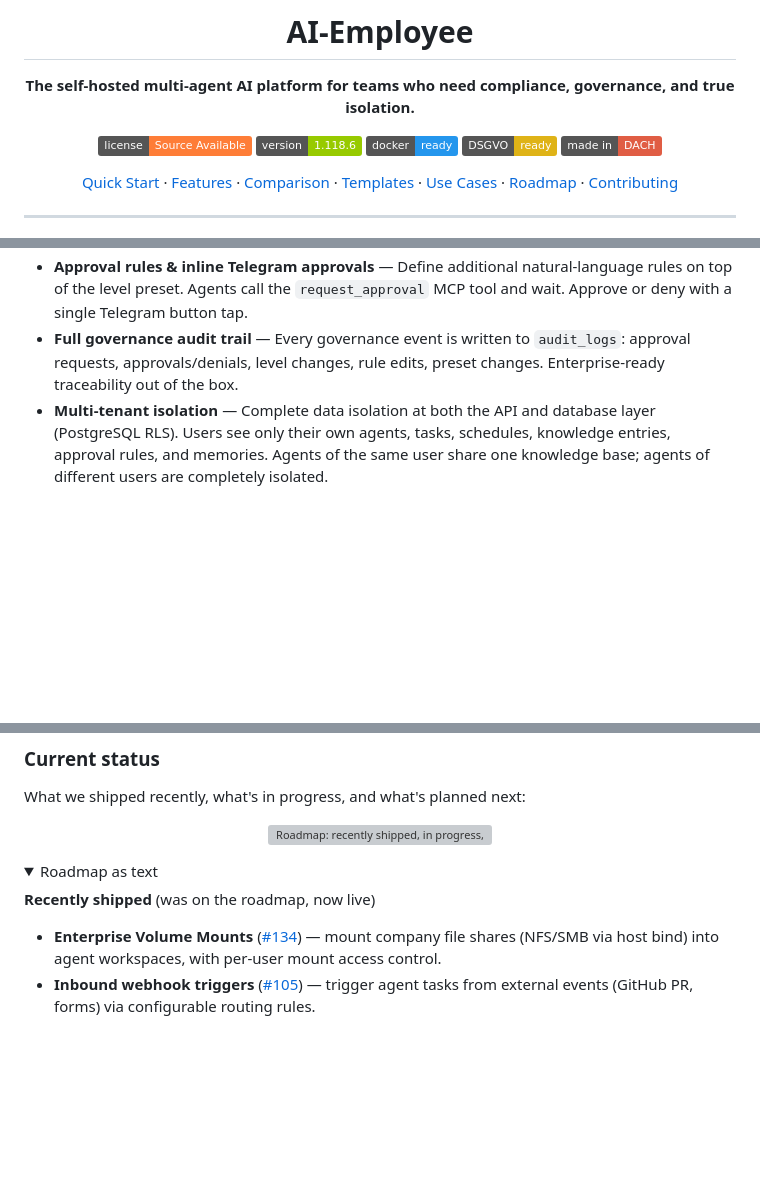
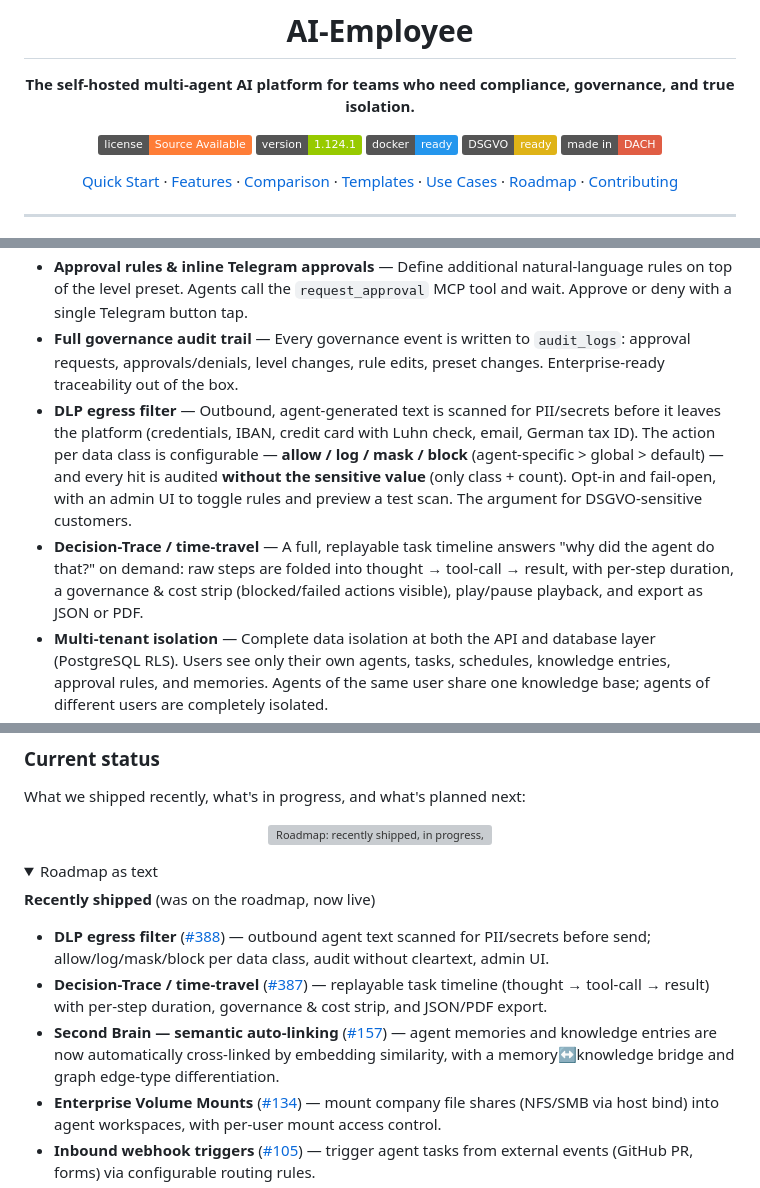
Before and after one commit to greeves89/AI-Employee, a Markdown page: README.md, 3 parts joined by grey strips. Rendered like a GitHub page; folded sections open; badges without logos; blank space fills up the shorter version; grey boxes are pictures that could not be loaded.

Commit message:
docs: sync README with CHANGELOG up to v1.124.1
Version badge 1.118.6 -> 1.124.1; refresh the "Aktuell" callout to v1.124
and document the shipped DLP egress filter (#388), Decision-Trace/time-travel
(#387), Second Brain semantic auto-linking (#157) and per-agent always-on in
the feature and roadmap sections.

Co-Authored-By: Claude Opus 4.7 <noreply@anthropic.com>

```diff
--- a/README.md
+++ b/README.md
@@ -5,7 +5,7 @@
 **The self-hosted multi-agent AI platform for teams who need compliance, governance, and true isolation.**
 
 [![License: Source Available](https://img.shields.io/badge/license-Source%20Available-orange.svg)](LICENSE.md)
-[![Version](https://img.shields.io/badge/version-1.118.6-green.svg)](VERSION)
+[![Version](https://img.shields.io/badge/version-1.124.1-green.svg)](VERSION)
 [![Docker](https://img.shields.io/badge/docker-ready-2496ED.svg)](docker-compose.community.yml)
 [![DSGVO](https://img.shields.io/badge/DSGVO-ready-yellow.svg)](#governance--compliance)
 [![Made in DACH](https://img.shields.io/badge/made%20in-DACH-red.svg)](#)
@@ -154,6 +154,8 @@ Database migrations run automatically on startup. Your data is persisted in name
 - **Group-based resource grants (Custom Roles)** — Bundle access into a group and assign users to it: a role can grant **Second Brains/mounts**, **AI-Accounts (models)** and **Keys/Secrets** directly (plus templates, LLM-providers, menu paths, URL allowlist, agent limits). Group grants union with per-user grants, so a user inherits the group and can still get manual extras. All editable as multi-selects in the Roles admin UI.
 - **Approval rules & inline Telegram approvals** — Define additional natural-language rules on top of the level preset. Agents call the `request_approval` MCP tool and wait. Approve or deny with a single Telegram button tap.
 - **Full governance audit trail** — Every governance event is written to `audit_logs`: approval requests, approvals/denials, level changes, rule edits, preset changes. Enterprise-ready traceability out of the box.
+- **DLP egress filter** — Outbound, agent-generated text is scanned for PII/secrets before it leaves the platform (credentials, IBAN, credit card with Luhn check, email, German tax ID). The action per data class is configurable — **allow / log / mask / block** (agent-specific > global > default) — and every hit is audited **without the sensitive value** (only class + count). Opt-in and fail-open, with an admin UI to toggle rules and preview a test scan. The argument for DSGVO-sensitive customers.
+- **Decision-Trace / time-travel** — A full, replayable task timeline answers "why did the agent do that?" on demand: raw steps are folded into thought → tool-call → result, with per-step duration, a governance & cost strip (blocked/failed actions visible), play/pause playback, and export as JSON or PDF.
 - **Multi-tenant isolation** — Complete data isolation at both the API and database layer (PostgreSQL RLS). Users see only their own agents, tasks, schedules, knowledge entries, approval rules, and memories. Agents of the same user share one knowledge base; agents of different users are completely isolated.
 - **DSGVO-ready\*** — All embeddings, memory, knowledge, and logs stay on your infrastructure. Data export and deletion endpoints included. *\*Note: LLM inference via Claude API or OpenAI routes prompts through external servers (US). For full DSGVO compliance use local models (Ollama/Mistral) or Azure OpenAI in EU data regions.*
 
@@ -289,6 +291,9 @@ What we shipped recently, what's in progress, and what's planned next:
 <summary>Roadmap as text</summary>
 
 **Recently shipped** (was on the roadmap, now live)
+- **DLP egress filter** ([#388](https://github.com/greeves89/AI-Employee/issues/388)) — outbound agent text scanned for PII/secrets before send; allow/log/mask/block per data class, audit without cleartext, admin UI.
+- **Decision-Trace / time-travel** ([#387](https://github.com/greeves89/AI-Employee/issues/387)) — replayable task timeline (thought → tool-call → result) with per-step duration, governance & cost strip, and JSON/PDF export.
+- **Second Brain — semantic auto-linking** ([#157](https://github.com/greeves89/AI-Employee/issues/157)) — agent memories and knowledge entries are now automatically cross-linked by embedding similarity, with a memory↔knowledge bridge and graph edge-type differentiation.
 - **Enterprise Volume Mounts** ([#134](https://github.com/greeves89/AI-Employee/issues/134)) — mount company file shares (NFS/SMB via host bind) into agent workspaces, with per-user mount access control.
 - **Inbound webhook triggers** ([#105](https://github.com/greeves89/AI-Employee/issues/105)) — trigger agent tasks from external events (GitHub PR, forms) via configurable routing rules.
 - **Skill ratings analytics** ([#154](https://github.com/greeves89/AI-Employee/issues/154)) — usage count, average rating, time-saved and ROI per skill in the analytics dashboard.
```
Also changed, not shown: other parts of README.md (+1 -1 lines).
